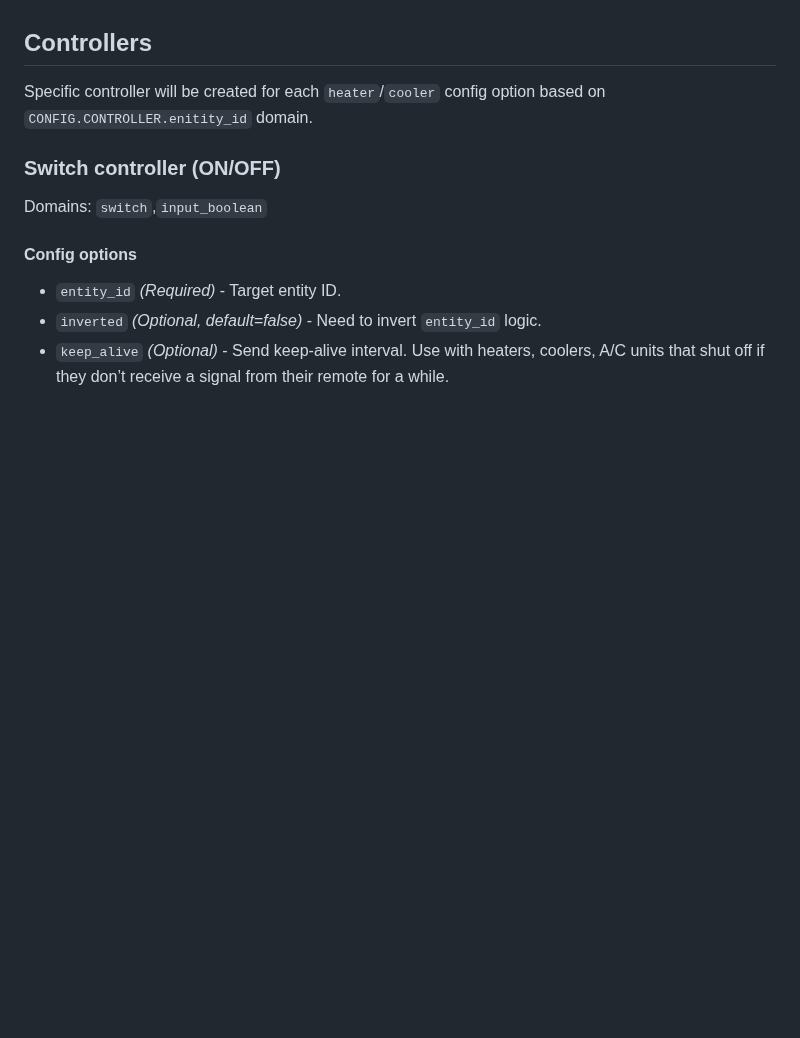
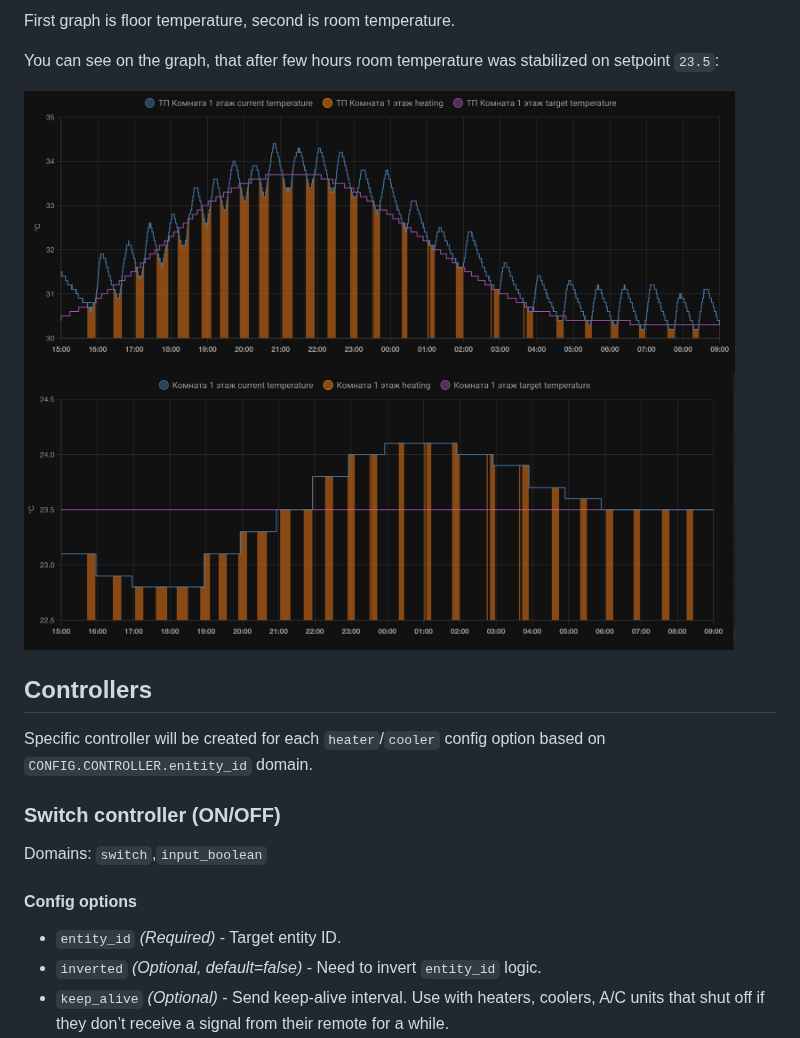
Before and after one commit to hacker-cb/hassio-component-smart-thermostat, a Markdown page: README.md, the part around one of its changes. Drawn GitHub-style; pictures changed too: docs/images/pid_example_1.png (added); blank space fills up the shorter version.

```diff
--- a/README.md
+++ b/README.md
@@ -114,3 +164,10 @@ Controller behavior depends on the **specific controller logic** and described b
+First graph is floor temperature, second is room temperature.
+
+You can see on the graph, that after few hours room temperature was stabilized on setpoint `23.5`:
+
+![](docs/images/pid_example_1.png)
+
+
 ## Controllers
 
 Specific controller will be created for each `heater`/`cooler` config option based on `CONFIG.CONTROLLER.enitity_id` domain.
```
Also changed, not shown: other parts of README.md (+50 -0 lines).
